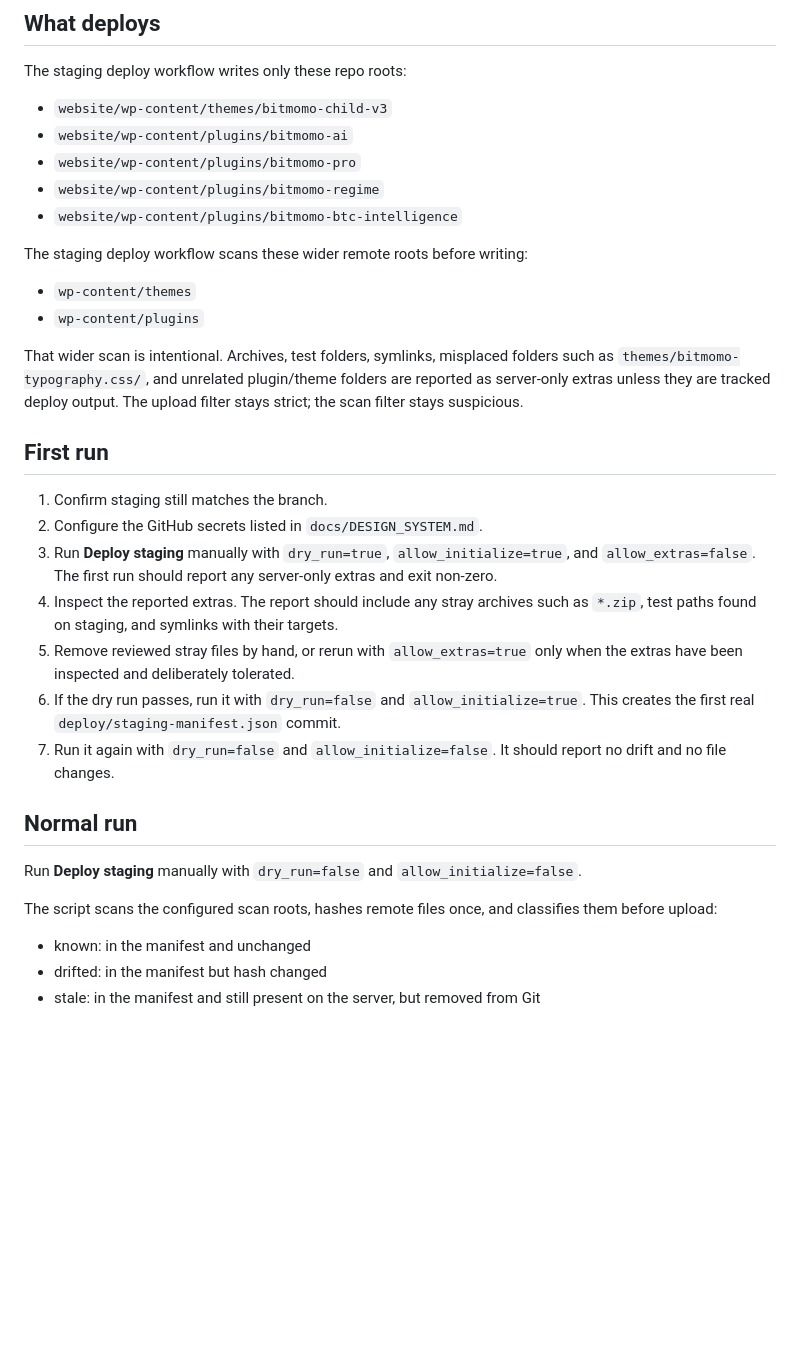
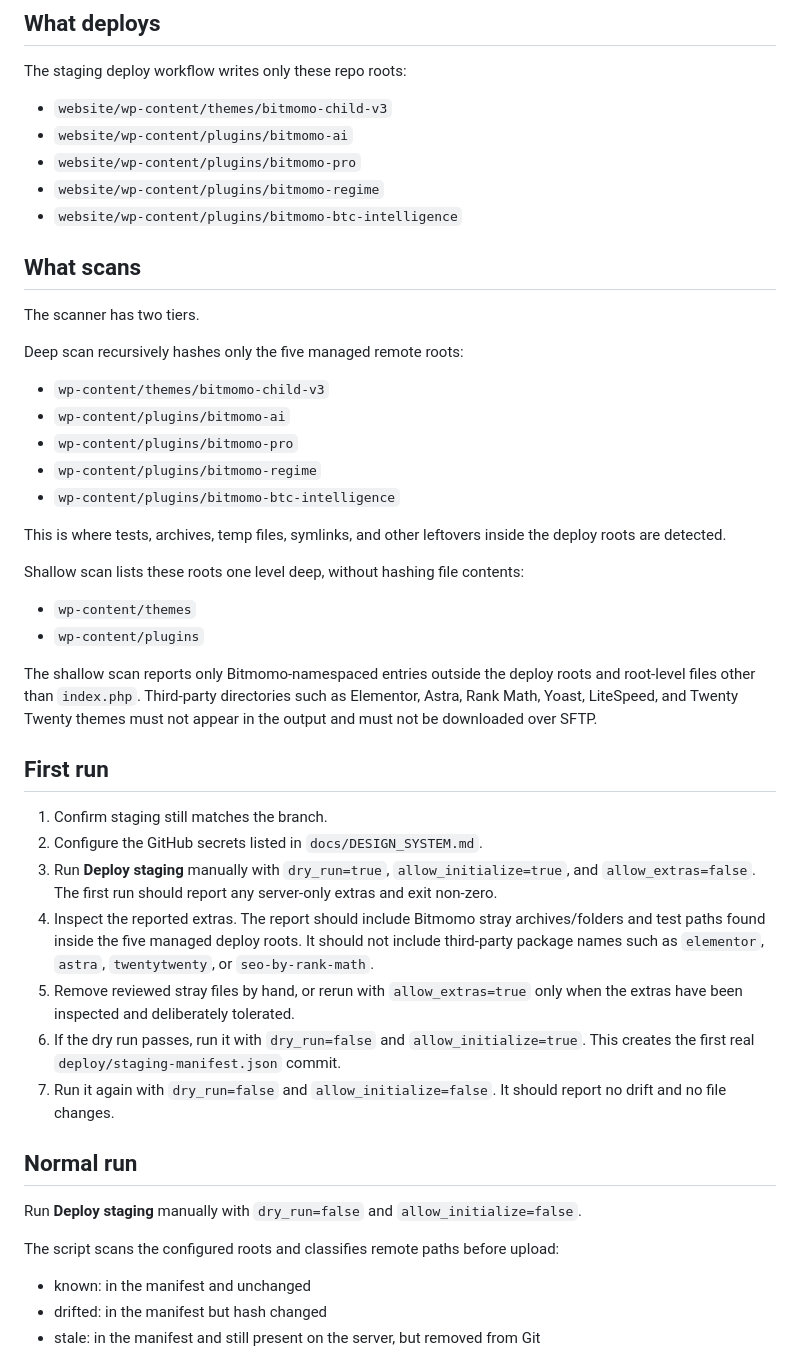
Before and after one commit to fahlm/bitmomo, a Markdown page: docs/STAGING_DEPLOY.md, the part around the change. Rendered like a GitHub page; blank space fills up the shorter version.

Commit message:
docs: document tiered staging scan runbook

```diff
--- a/docs/STAGING_DEPLOY.md
+++ b/docs/STAGING_DEPLOY.md
@@ -12,19 +12,33 @@ The staging deploy workflow writes only these repo roots:
 - `website/wp-content/plugins/bitmomo-regime`
 - `website/wp-content/plugins/bitmomo-btc-intelligence`
 
-The staging deploy workflow scans these wider remote roots before writing:
+## What scans
+
+The scanner has two tiers.
+
+Deep scan recursively hashes only the five managed remote roots:
+
+- `wp-content/themes/bitmomo-child-v3`
+- `wp-content/plugins/bitmomo-ai`
+- `wp-content/plugins/bitmomo-pro`
+- `wp-content/plugins/bitmomo-regime`
+- `wp-content/plugins/bitmomo-btc-intelligence`
+
+This is where tests, archives, temp files, symlinks, and other leftovers inside the deploy roots are detected.
+
+Shallow scan lists these roots one level deep, without hashing file contents:
 
 - `wp-content/themes`
 - `wp-content/plugins`
 
-That wider scan is intentional. Archives, test folders, symlinks, misplaced folders such as `themes/bitmomo-typography.css/`, and unrelated plugin/theme folders are reported as server-only extras unless they are tracked deploy output. The upload filter stays strict; the scan filter stays suspicious.
+The shallow scan reports only Bitmomo-namespaced entries outside the deploy roots and root-level files other than `index.php`. Third-party directories such as Elementor, Astra, Rank Math, Yoast, LiteSpeed, and Twenty Twenty themes must not appear in the output and must not be downloaded over SFTP.
 
 ## First run
 
 1. Confirm staging still matches the branch.
 2. Configure the GitHub secrets listed in `docs/DESIGN_SYSTEM.md`.
 3. Run **Deploy staging** manually with `dry_run=true`, `allow_initialize=true`, and `allow_extras=false`. The first run should report any server-only extras and exit non-zero.
-4. Inspect the reported extras. The report should include any stray archives such as `*.zip`, test paths found on staging, and symlinks with their targets.
+4. Inspect the reported extras. The report should include Bitmomo stray archives/folders and test paths found inside the five managed deploy roots. It should not include third-party package names such as `elementor`, `astra`, `twentytwenty`, or `seo-by-rank-math`.
 5. Remove reviewed stray files by hand, or rerun with `allow_extras=true` only when the extras have been inspected and deliberately tolerated.
 6. If the dry run passes, run it with `dry_run=false` and `allow_initialize=true`. This creates the first real `deploy/staging-manifest.json` commit.
 7. Run it again with `dry_run=false` and `allow_initialize=false`. It should report no drift and no file changes.
@@ -33,7 +47,7 @@ That wider scan is intentional. Archives, test folders, symlinks, misplaced fold
 
 Run **Deploy staging** manually with `dry_run=false` and `allow_initialize=false`.
 
-The script scans the configured scan roots, hashes remote files once, and classifies them before upload:
+The script scans the configured roots and classifies remote paths before upload:
 
 - known: in the manifest and unchanged
 - drifted: in the manifest but hash changed
```
